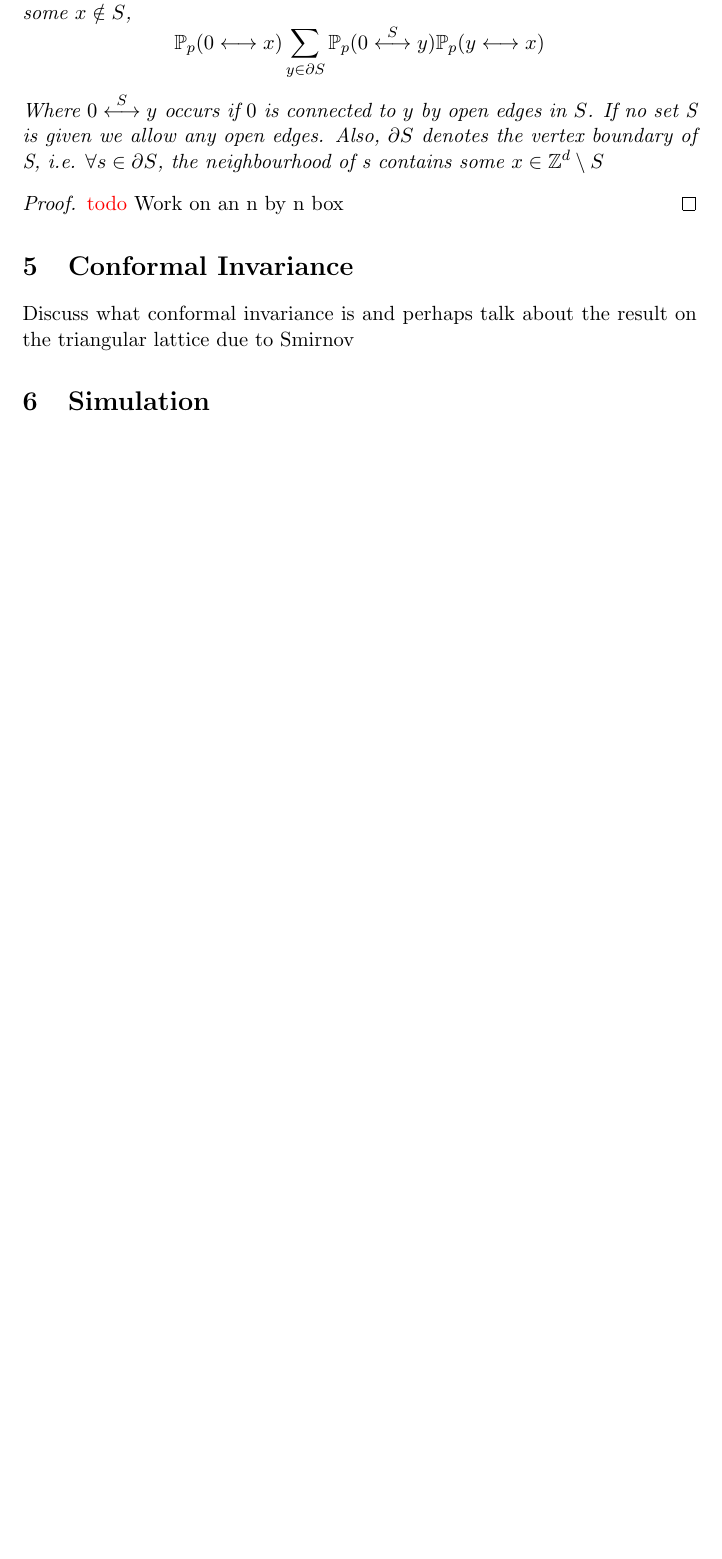
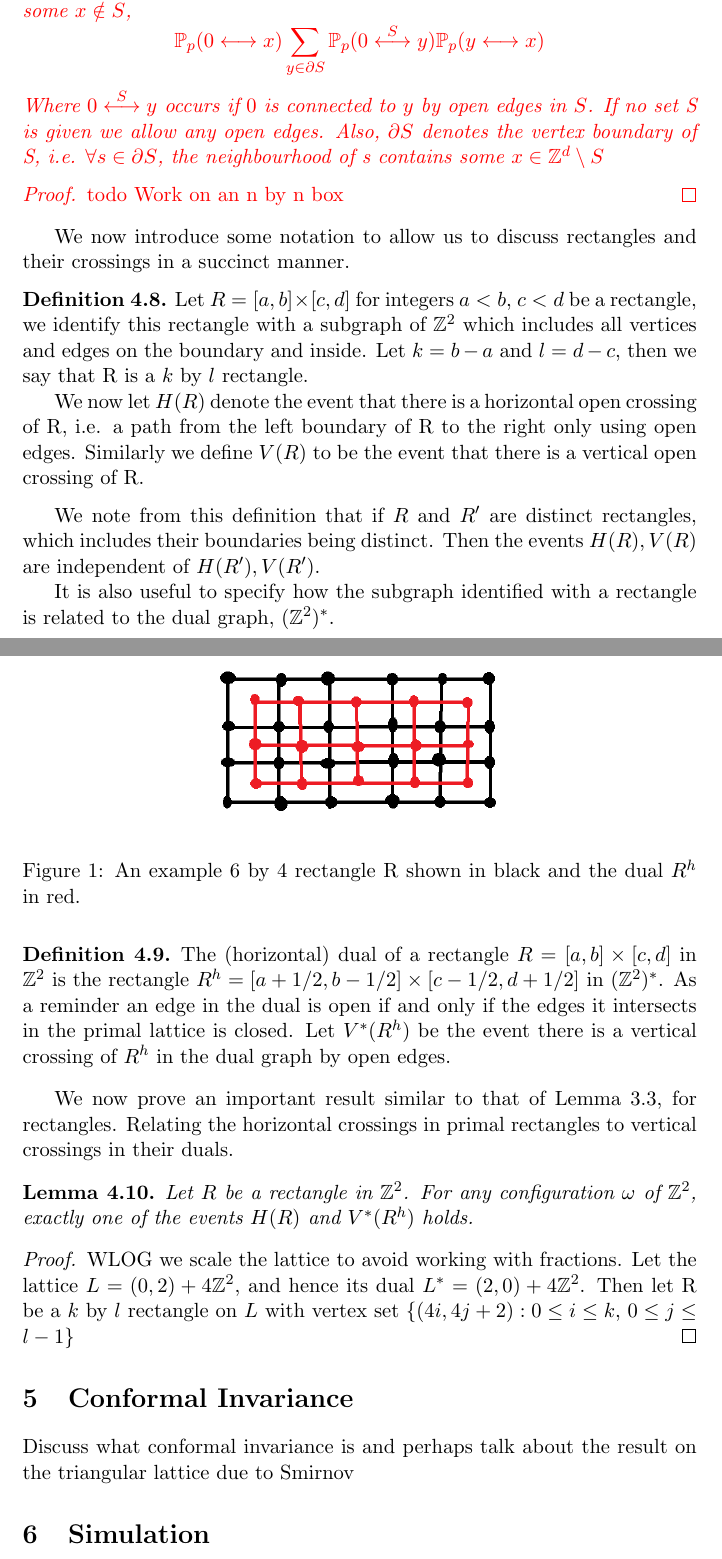
Before and after one commit to JonathanMarriott/percolation-project, a LaTeX document (percolation.tex): part of page 13 of 20 before the commit and two parts of pages 13 and 14 of 21 after it, the two joined at a grey line, cut so that both start at the same text, the shorter picture padded with empty space. Compiled offline with pdfLaTeX.

Commit message:
More write up of harris' theorem

```diff
--- a/percolation.tex
+++ b/percolation.tex
@@ -560,10 +561,42 @@ Using the BK inequality we can now show a useful inequality more specific to per
 	Also, $\partial S$ denotes the vertex boundary of S, i.e. $\forall s \in \partial S$, the neighbourhood of s contains some $x \in \ints^d \setminus S$
 \end{corollary}
 \begin{proof}
-	{\color{red}{todo}}
+	{\color{red} todo}
 	Work on an n by n box
 \end{proof}
+}
 
+We now introduce some notation to allow us to discuss rectangles and their crossings in a succinct manner.
+\begin{definition}
+	Let $R = [a,b]\times[c, d]$ for integers $a<b$, $c<d$ be a rectangle, we identify this rectangle with a subgraph of $\ints^2$ which includes all vertices and edges on the boundary and inside. Let $k = b-a$ and $l = d-c$, then we say that R is a $k$ by $l$ rectangle.
+
+	We now let $H(R)$ denote the event that there is a horizontal open crossing of R, i.e. a path from the left boundary of R to the right only using open edges. Similarly we define $V(R)$ to be the event that there is a vertical open crossing of R.
+\end{definition}
+
+We note from this definition that if $R$ and $R'$ are distinct rectangles, which includes their boundaries being distinct. Then the events $H(R),V(R)$ are independent of $H(R'),V(R')$.
+
+It is also useful to specify how the subgraph identified with a rectangle is related to the dual graph, $\ztwodual$.
+\begin{definition}
+	The (horizontal) dual of a rectangle $R = [a,b]\times[c,d]$ in $\ints^2$ is the rectangle $R^h = [a+1/2,b-1/2]\times[c-1/2,d+1/2]$ in $\ztwodual$. As a reminder an edge in the dual is open if and only if the edges it intersects in the primal lattice is closed.
+	Let $V^*(R^h)$ be the event there is a vertical crossing of $R^h$ in the dual graph by open edges.
+\end{definition}
+
+\begin{figure}
+	\centering
+	\includegraphics[scale=0.6]{drawings/RectangleDual.png}
+	\caption{An example 6 by 4 rectangle R shown in black and the dual $R^h$ in red.}
+	\label{fig:rectangle}
+\end{figure}
+
+We now prove an important result similar to that of Lemma \ref*{originloop}, for rectangles. Relating the horizontal crossings in primal rectangles to vertical crossings in their duals.
+
+\begin{lemma}
+	Let $R$ be a rectangle in $\ints^2$. For any configuration $\omega$ of $\ints^2$, exactly one of the events $H(R)$ and $V^*(R^h)$ holds.
+\end{lemma}
+
+\begin{proof}
+	WLOG we scale the lattice to avoid working with fractions. Let the lattice $L = (0,2) + 4\ints^2$, and hence its dual $L^* = (2,0)+4\ints^2$. Then let R be a $k$ by $l$ rectangle on $L$ with vertex set $\{(4i,4j+2): 0 \leq i \leq k \text{, } 0 \leq j \leq l-1 \}$
+\end{proof}
 
 
 \section{Conformal Invariance}
```
Also changed, not shown: drawings/RectangleDual.png (added), drawings/rectangle.png (added), percolation.pdf, percolation.tex (13 more changed lines).
